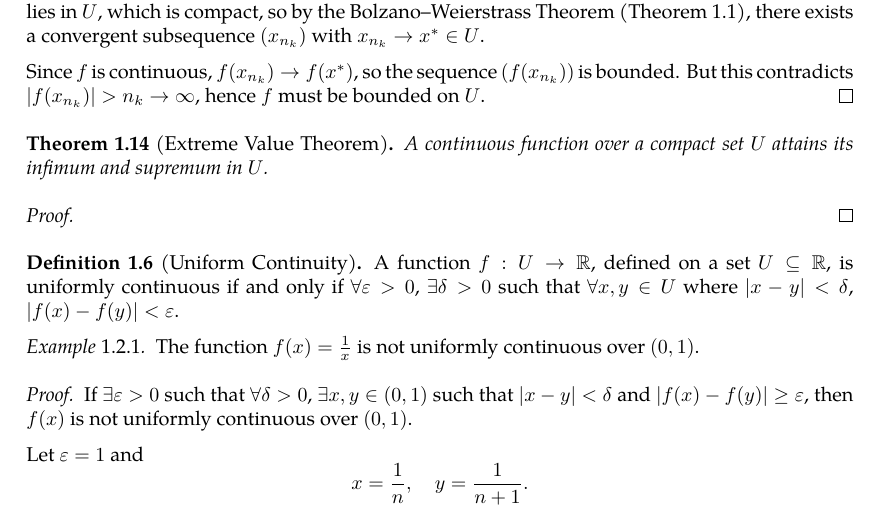
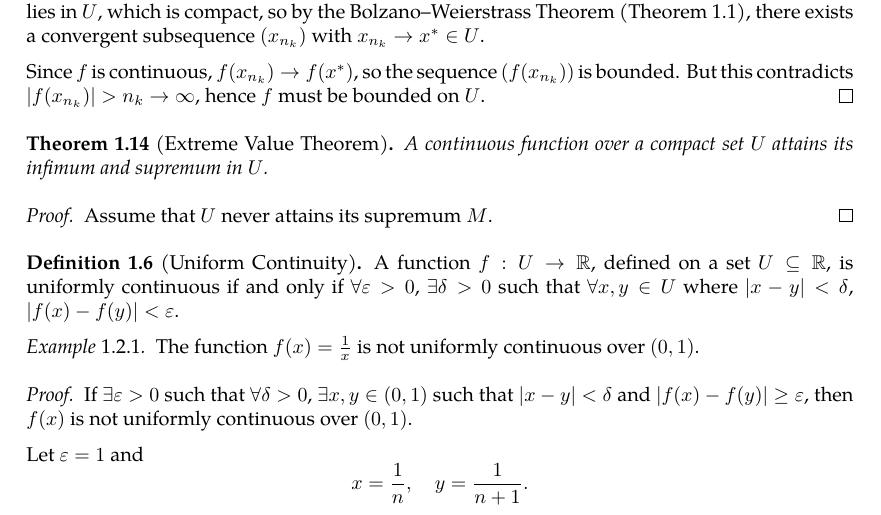
Before and after one commit to slipperking/complex-analysis-latex, a LaTeX document (main.tex): part of page 8 of 28, cut so that both start at the same text. Compiled offline with pdfLaTeX.

Commit message:
overleaf_to_git (Mon May 26 13:17:05 2025 -0700): update main.tex from r5479 to r5480

```diff
--- a/main.tex
+++ b/main.tex
@@ -206,7 +206,7 @@ A portion of calculus is dedicated to rigorously defining concepts such as limit
     A continuous function over a compact set \(U\) attains its infimum and supremum in \(U\).
 \end{theorem}
 \begin{proof}
-
+    Assume that \(U\) never attains its supremum \(M\).
 \end{proof}
 \begin{definition}[Uniform Continuity]\label{def:uniformcontinuity}
     A function \(f:U\to\mathbb{R}\), defined on a set \(U\subseteq\mathbb{R}\), is uniformly continuous if and only if \(\forall\varepsilon>0\), \(\exists\delta>0\) such that \(\forall x,y\in U\) where \(|x-y|<\delta\), \(\abs{f(x)-f(y)}<\varepsilon\).
```
